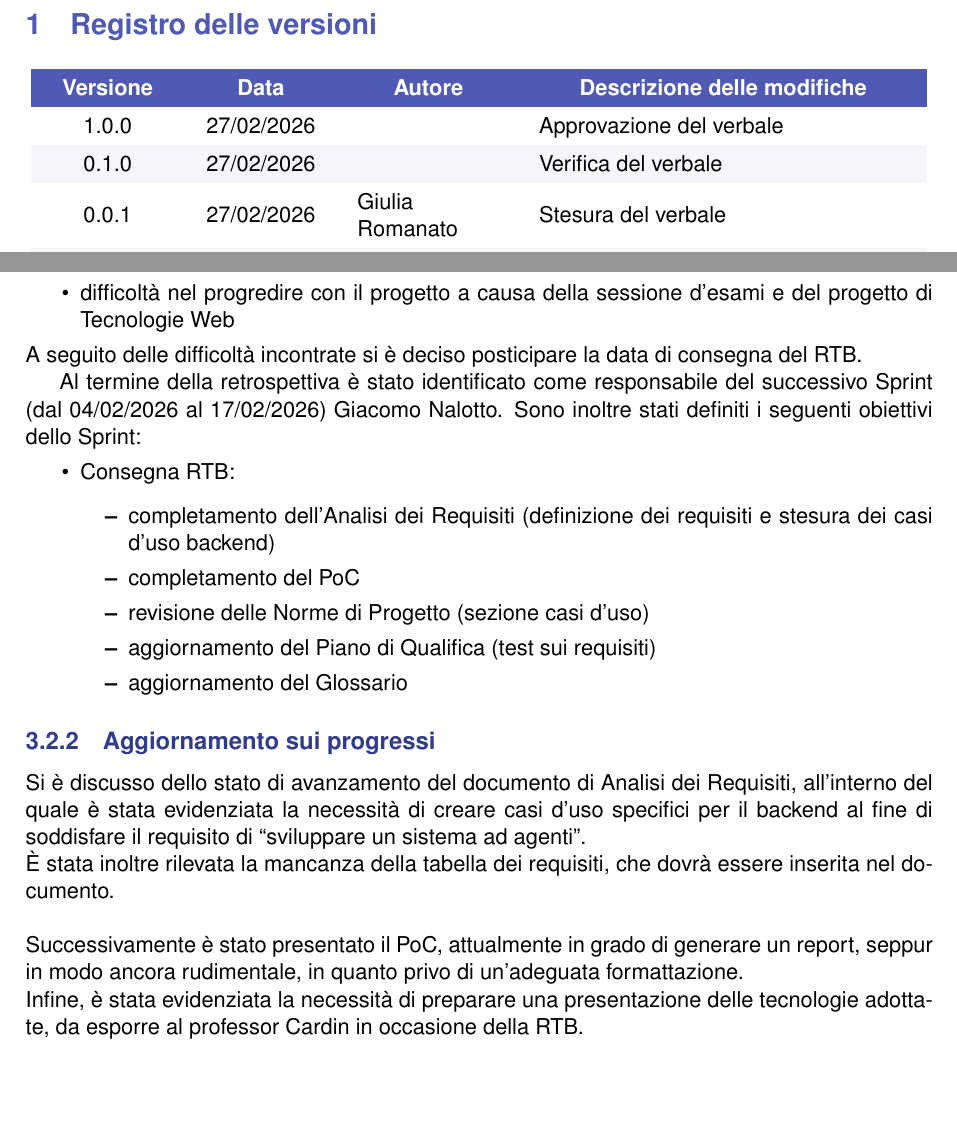
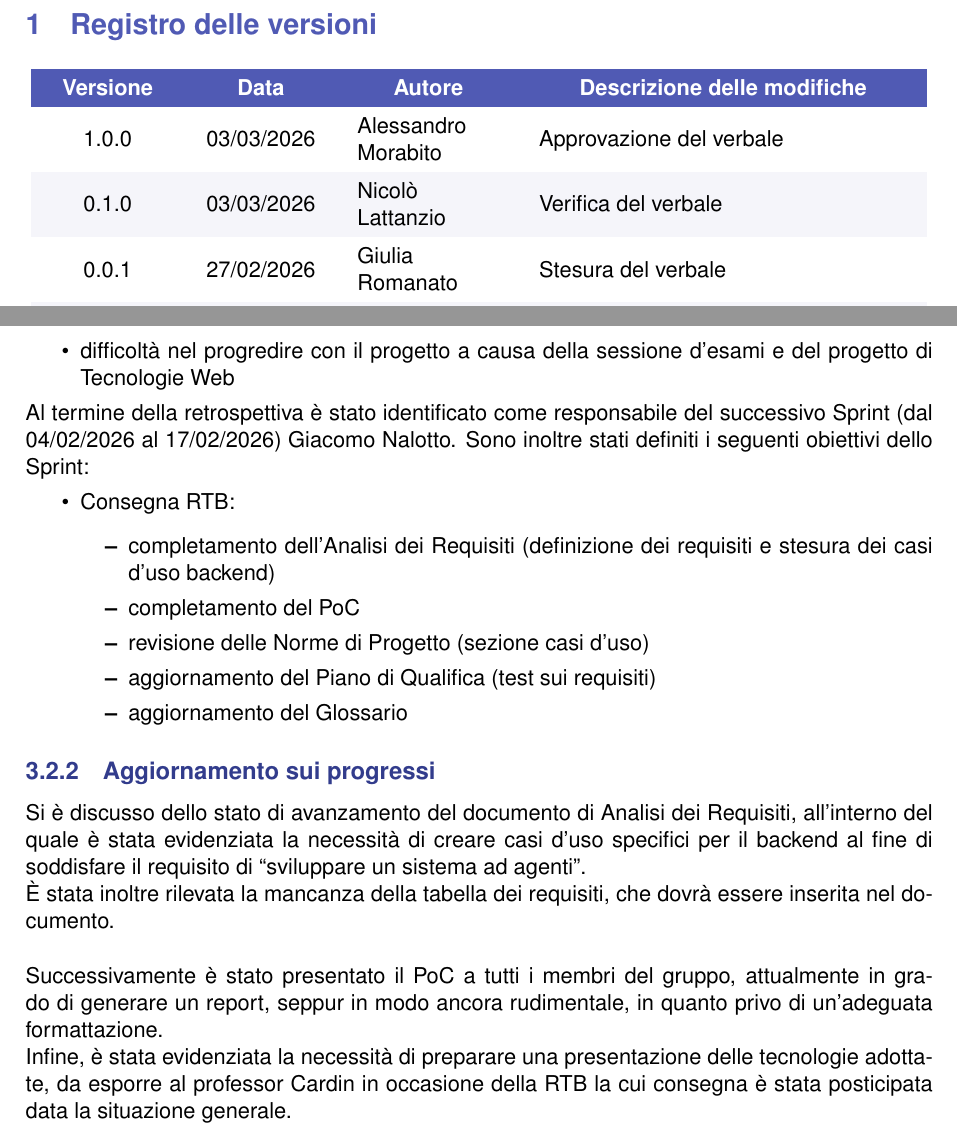
Before and after one commit to Byte-Holders/Documentazione, a LaTeX document (Source/RTB/Verbali/Verbali_interni/2026-02-05_Verbale_interno_SWE.tex): two parts of pages 3 and 4 of 5, joined at a grey line, cut so that both start at the same text, the shorter picture padded with empty space. Compiled offline with pdfLaTeX.

Commit message:
Verifica verbale 5 febbraio 2026

```diff
--- a/Source/RTB/Verbali/Verbali_interni/2026-02-05_Verbale_interno_SWE.tex
+++ b/Source/RTB/Verbali/Verbali_interni/2026-02-05_Verbale_interno_SWE.tex
@@ -133,8 +133,8 @@
           \textcolor{white}{\textbf{Data}} &
           \multicolumn{1}{c}{\textcolor{white}{\textbf{Autore}}} &
           \multicolumn{1}{c}{\textcolor{white}{\textbf{Descrizione delle modifiche}}} \\
-        1.0.0 & 27/02/2026 &  & Approvazione del verbale \\
-        0.1.0 & 27/02/2026 &  & Verifica del verbale \\
+        1.0.0 & 03/03/2026 & Alessandro Morabito & Approvazione del verbale \\
+        0.1.0 & 03/03/2026 & Nicolò Lattanzio & Verifica del verbale \\
         0.0.1 & 27/02/2026 & Giulia Romanato & Stesura del verbale \\
 
         & & & \\
@@ -190,8 +190,6 @@ Durante la retrospettiva del quarto Sprint svoltosi dal 13/01/2026 al 03/02/2026
     \item difficoltà nello sviluppo del PoC dovute alla quantità e alla complessità delle tecnologie da utilizzare e al tempo necessario per il loro apprendimento; una metodo proposto per migliorare il metodo di lavoro è stata avere una maggiore condivisione di risorse utili e un maggiore scambio di conoscenze tra i membri del gruppo
     \item difficoltà nel progredire con il progetto a causa della sessione d'esami e del progetto di Tecnologie Web
 \end{itemize}
-A seguito delle difficoltà incontrate si è deciso posticipare la data di consegna del RTB.
-
 Al termine della retrospettiva è stato identificato come responsabile del successivo Sprint (dal 04/02/2026 al 17/02/2026) Giacomo Nalotto. Sono inoltre stati definiti i seguenti obiettivi dello Sprint:
 \begin{itemize}
     \item Consegna RTB:
@@ -211,9 +209,9 @@ Si è discusso dello stato di avanzamento del documento di Analisi dei Requisiti
 È stata inoltre rilevata la mancanza della tabella dei requisiti, che dovrà essere inserita nel documento.
 \\
 \\
-Successivamente è stato presentato il PoC, attualmente in grado di generare un report, seppur in modo ancora rudimentale, in quanto privo di un’adeguata formattazione.
+Successivamente è stato presentato il PoC a tutti i membri del gruppo, attualmente in grado di generare un report, seppur in modo ancora rudimentale, in quanto privo di un’adeguata formattazione.
 \\
-Infine, è stata evidenziata la necessità di preparare una presentazione delle tecnologie adottate, da esporre al professor Cardin in occasione della RTB.
+Infine, è stata evidenziata la necessità di preparare una presentazione delle tecnologie adottate, da esporre al professor Cardin in occasione della RTB la cui consegna è stata posticipata data la situazione generale.
 
 % ====== SEZIONE DECISIONI E AZIONI ======
 \section{Decisioni e azioni} \label{DecisioniAzioni}
```
Also changed, not shown: Source/RTB/Verbali/Verbali_interni/2026-02-05_Verbale_interno_SWE.pdf (added), Source/RTB/Verbali/Verbali_interni/2026-02-05_Verbale_interno_SWE.tex (12 more changed lines).
